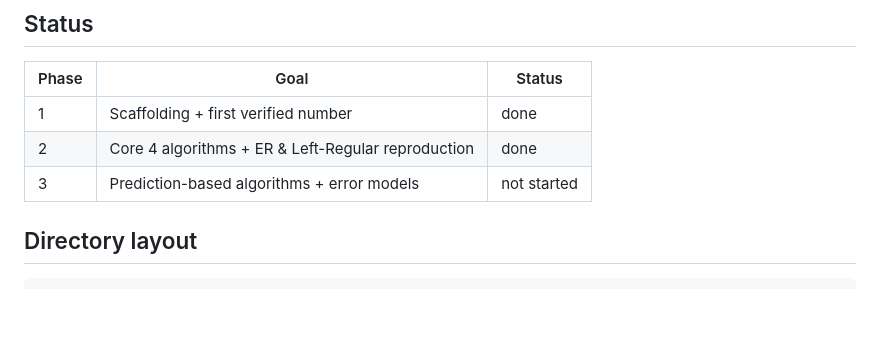
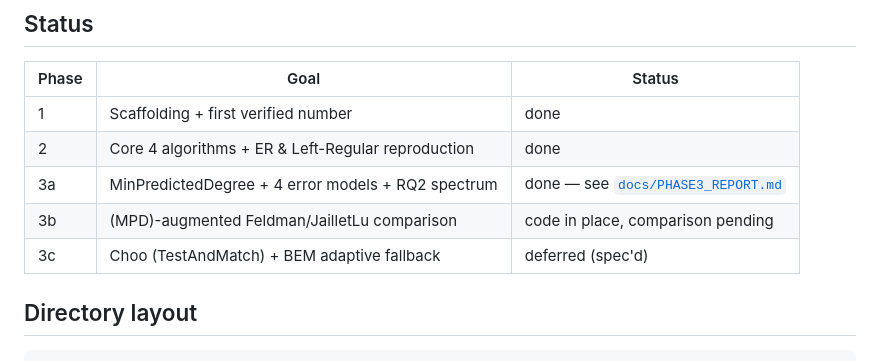
Before and after one commit to bruce5800/Postgraduate-Project, a Markdown page: README.md, the part around the change. Drawn GitHub-style; blank space fills up the shorter version.

```diff
--- a/README.md
+++ b/README.md
@@ -19,7 +19,9 @@ report and result analysis.
 |---|---|---|
 | 1 | Scaffolding + first verified number | done |
 | 2 | Core 4 algorithms + ER & Left-Regular reproduction | done |
-| 3 | Prediction-based algorithms + error models | not started |
+| 3a | MinPredictedDegree + 4 error models + RQ2 spectrum | done — see [`docs/PHASE3_REPORT.md`](docs/PHASE3_REPORT.md) |
+| 3b | (MPD)-augmented Feldman/JailletLu comparison | code in place, comparison pending |
+| 3c | Choo (TestAndMatch) + BEM adaptive fallback | deferred (spec'd) |
 
 ## Directory layout
 
```
Also changed, not shown: docs/PHASE3_REPORT.md (added, +117 -0 lines), docs/PHASE3_SPEC.md (added, +283 -0 lines), results/mpd_methodological_clvb_zipf.png (added), results/mpd_methodological_left_regular.png (added), results/mpd_spectrum_clvb_zipf.png (added), results/mpd_spectrum_left_regular.png (added), 11 other files.
